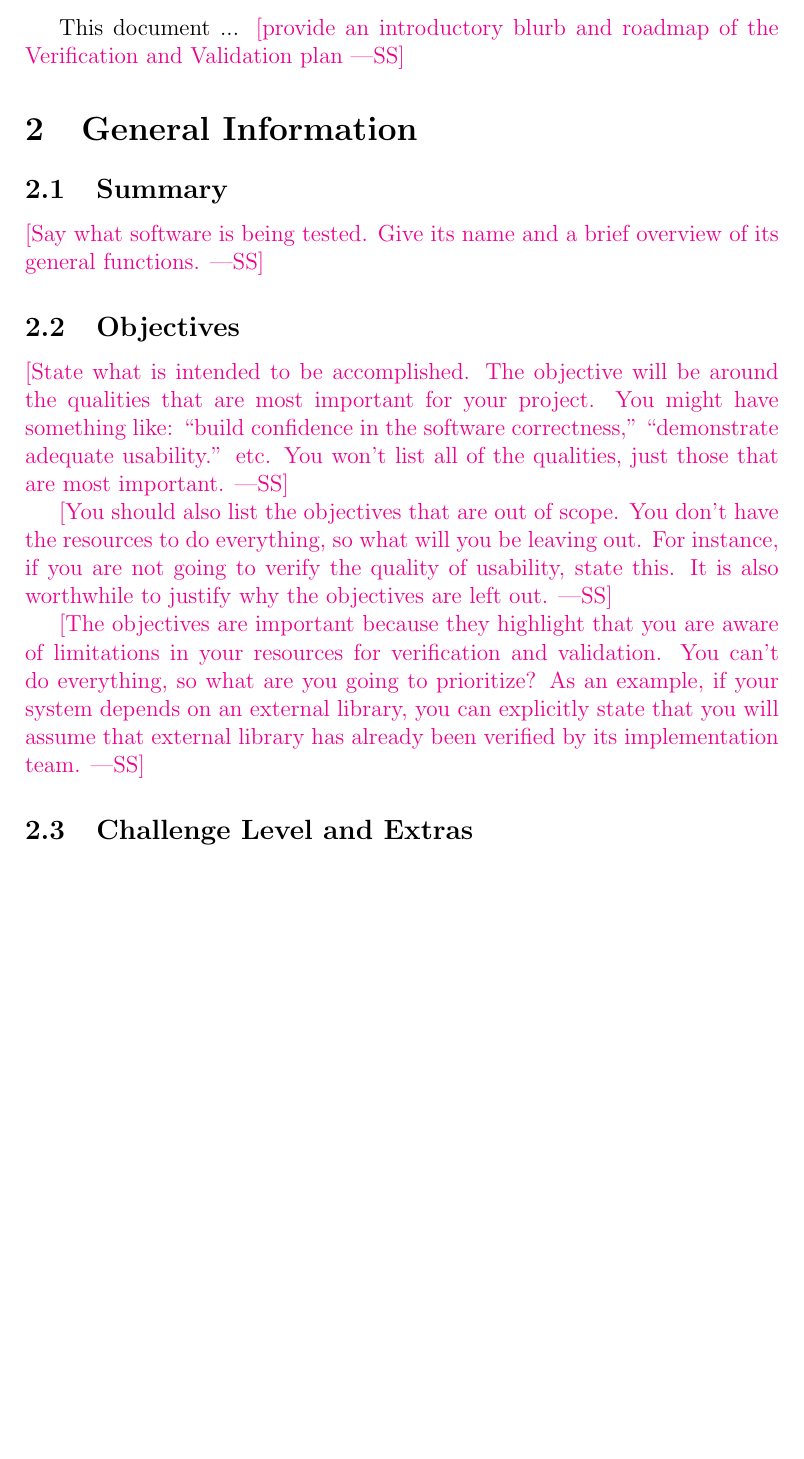
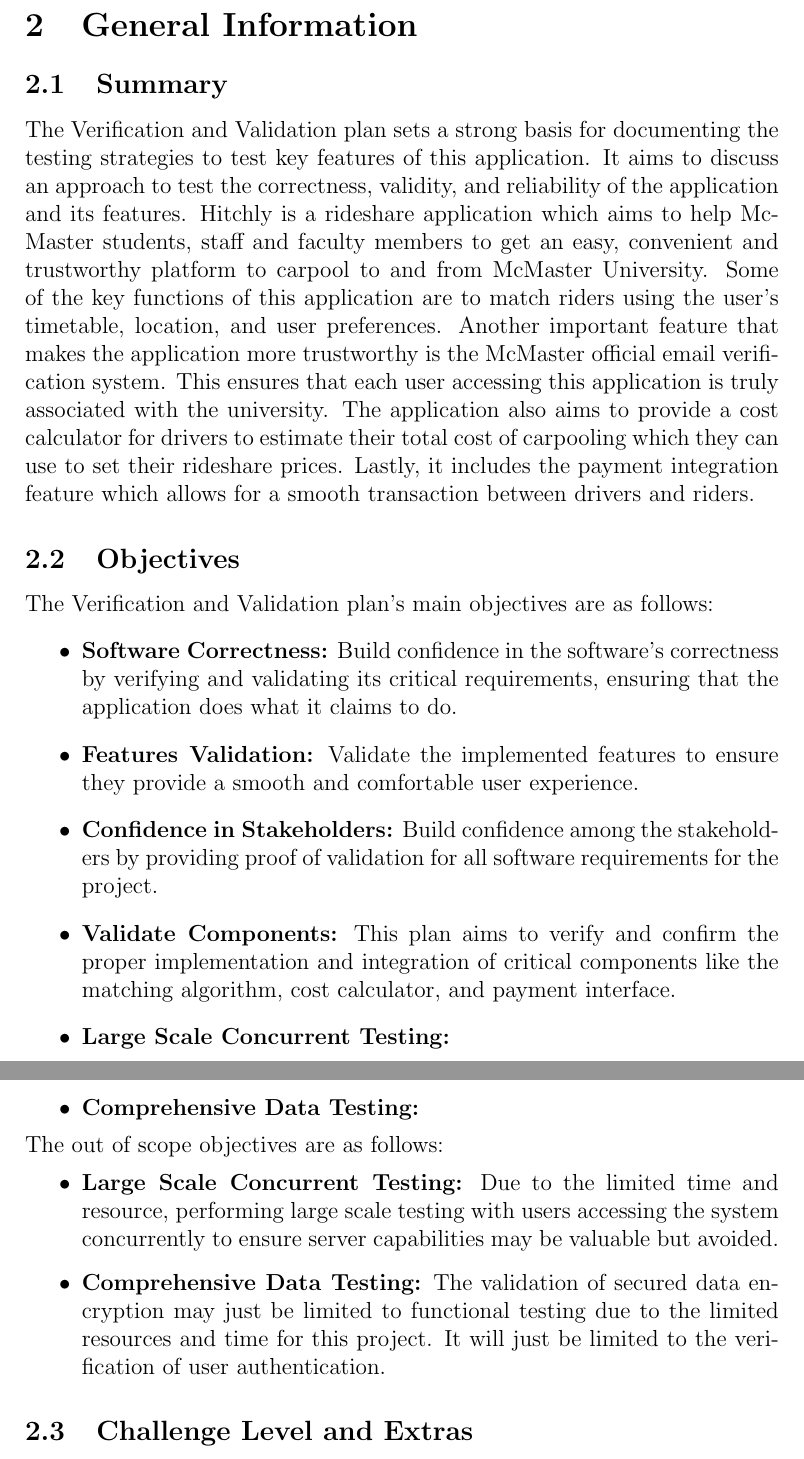
Before and after one commit to hitchly/hitchly, a LaTeX document (docs/VnVPlan/VnVPlan.tex): part of page 6 of 19 before the commit and two parts of pages 6 and 7 of 20 after it, the two joined at a grey line, cut at the place of the change, the shorter picture padded with empty space. Compiled offline with pdfLaTeX.

Commit message:
added 2.1 and 2.2

```diff
--- a/docs/VnVPlan/VnVPlan.tex
+++ b/docs/VnVPlan/VnVPlan.tex
@@ -95,34 +95,38 @@
 
 \pagenumbering{arabic}
 
-This document ... \wss{provide an introductory blurb and roadmap of the
-  Verification and Validation plan}
 
 \section{General Information}
 
 \subsection{Summary}
 
-\wss{Say what software is being tested.  Give its name and a brief overview of
-  its general functions.}
+The Verification and Validation plan sets a strong basis for documenting the testing strategies
+to test key features of this application. It aims to discuss an approach to test the correctness,
+validity, and reliability of the application and its features. Hitchly is a rideshare application
+which aims to help McMaster students, staff and faculty members to get an easy, convenient and
+trustworthy platform to carpool to and from McMaster University. Some of the key functions of this
+application are to match riders using the user's timetable, location, and user preferences. Another
+important feature that makes the application more trustworthy is the McMaster official email verification
+system. This ensures that each user accessing this application is truly associated with the university.
+The application also aims to provide a cost calculator for drivers to estimate their total cost of carpooling
+ which they can use to set their rideshare prices. Lastly, it includes the payment integration feature which
+ allows for a smooth transaction between drivers and riders.
 
 \subsection{Objectives}
-
-\wss{State what is intended to be accomplished.  The objective will be around
-  the qualities that are most important for your project.  You might have
-  something like: ``build confidence in the software correctness,''
-  ``demonstrate adequate usability.'' etc.  You won't list all of the qualities,
-  just those that are most important.}
-
-\wss{You should also list the objectives that are out of scope.  You don't have
-the resources to do everything, so what will you be leaving out.  For instance,
-if you are not going to verify the quality of usability, state this.  It is also
-worthwhile to justify why the objectives are left out.}
-
-\wss{The objectives are important because they highlight that you are aware of
-limitations in your resources for verification and validation.  You can't do everything,
-so what are you going to prioritize?  As an example, if your system depends on an
-external library, you can explicitly state that you will assume that external library
-has already been verified by its implementation team.}
+The Verification and Validation plan's main objectives are as follows:
+\begin{itemize}
+    \item \textbf{Software Correctness:} Build confidence in the software's correctness by verifying and validating its critical requirements, ensuring that the application does what it claims to do.
+    \item \textbf{Features Validation:} Validate the implemented features to ensure they provide a smooth and comfortable user experience.
+    \item \textbf{Confidence in Stakeholders:} Build confidence among the stakeholders by providing proof of validation for all software requirements for the project.
+    \item \textbf{Validate Components:} This plan aims to verify and confirm the proper implementation and integration of critical components like the matching algorithm, cost calculator, and payment interface.
+    \item \textbf{Large Scale Concurrent Testing:}
+    \item \textbf{Comprehensive Data Testing:}
+\end{itemize}
+The out of scope objectives are as follows:
+\begin{itemize}
+    \item \textbf{Large Scale Concurrent Testing:} Due to the limited time and resource, performing large scale testing with users accessing the system concurrently to ensure server capabilities may be valuable but avoided.
+    \item \textbf{Comprehensive Data Testing:} The validation of secured data encryption may just be limited to functional testing due to the limited resources and time for this project. It will just be limited to the verification of user authentication.
+\end{itemize}
 
 \subsection{Challenge Level and Extras}
 
```
